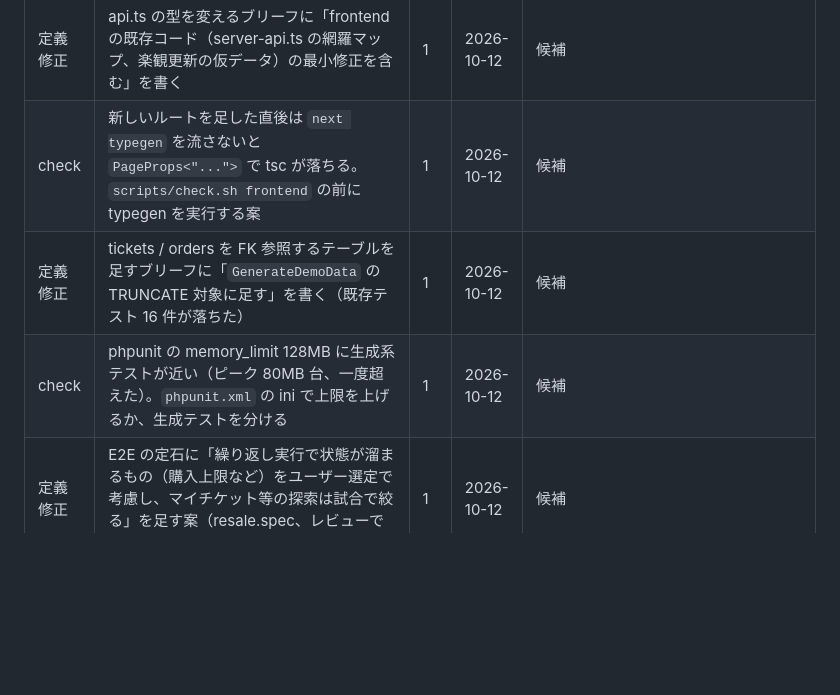
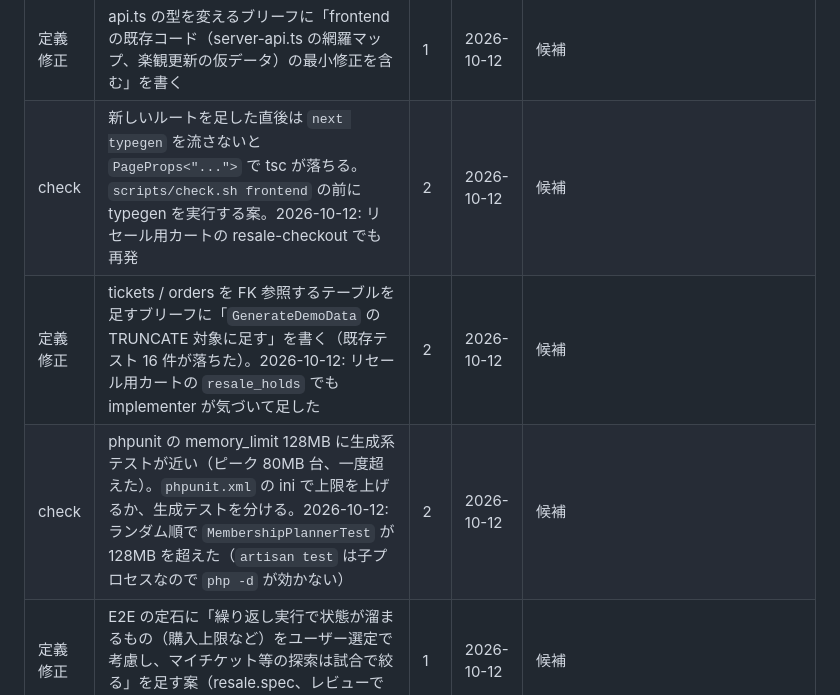
Before and after one commit to macchi23/penusta-ticket, a Markdown page: docs/harness-backlog.md, the part around one of its changes. Drawn GitHub-style; blank space fills up the shorter version.

```diff
--- a/docs/harness-backlog.md
+++ b/docs/harness-backlog.md
@@ -70,8 +70,8 @@ hooks / skills / 定義修正の候補を記録する。運用ルールは `CLAU
 | 定義修正 | implementer.md の定石に「ロックを取るサービスは時刻をロック取得後に内部で取る。`$now` を引数で受けない」を足す案。ResaleService が引数で受けてレビュー（中）で戻した | 1 | 2026-10-12 | 候補 |
 | 定義修正 | ブリーフに「読み取り用のフラグ（can_*）は対応する書き込みメソッドと同じ述語を共有する」を書く。can_list は共有、can_cancel は期間を余計に見て食い違った（レビュー中） | 1 | 2026-10-12 | 候補 |
 | 定義修正 | api.ts の型を変えるブリーフに「frontend の既存コード（server-api.ts の網羅マップ、楽観更新の仮データ）の最小修正を含む」を書く | 1 | 2026-10-12 | 候補 |
-| check | 新しいルートを足した直後は `next typegen` を流さないと `PageProps<"...">` で tsc が落ちる。`scripts/check.sh frontend` の前に typegen を実行する案 | 1 | 2026-10-12 | 候補 |
-| 定義修正 | tickets / orders を FK 参照するテーブルを足すブリーフに「`GenerateDemoData` の TRUNCATE 対象に足す」を書く（既存テスト 16 件が落ちた） | 1 | 2026-10-12 | 候補 |
-| check | phpunit の memory_limit 128MB に生成系テストが近い（ピーク 80MB 台、一度超えた）。`phpunit.xml` の ini で上限を上げるか、生成テストを分ける | 1 | 2026-10-12 | 候補 |
+| check | 新しいルートを足した直後は `next typegen` を流さないと `PageProps<"...">` で tsc が落ちる。`scripts/check.sh frontend` の前に typegen を実行する案。2026-10-12: リセール用カートの resale-checkout でも再発 | 2 | 2026-10-12 | 候補 |
+| 定義修正 | tickets / orders を FK 参照するテーブルを足すブリーフに「`GenerateDemoData` の TRUNCATE 対象に足す」を書く（既存テスト 16 件が落ちた）。2026-10-12: リセール用カートの `resale_holds` でも implementer が気づいて足した | 2 | 2026-10-12 | 候補 |
+| check | phpunit の memory_limit 128MB に生成系テストが近い（ピーク 80MB 台、一度超えた）。`phpunit.xml` の ini で上限を上げるか、生成テストを分ける。2026-10-12: ランダム順で `MembershipPlannerTest` が 128MB を超えた（`artisan test` は子プロセスなので `php -d` が効かない） | 2 | 2026-10-12 | 候補 |
 | 定義修正 | E2E の定石に「繰り返し実行で状態が溜まるもの（購入上限など）をユーザー選定で考慮し、マイチケット等の探索は試合で絞る」を足す案（resale.spec、レビューで中） | 1 | 2026-10-12 | 候補 |
 | 定義修正 | 生成器の前後比較は同じシード済み DB の上で行う（`migrate:fresh --seed` のたびに構造データ由来の値がずれる）。生成器を変えるブリーフに書く | 1 | 2026-10-12 | 候補 |
```
Also changed, not shown: other parts of docs/harness-backlog.md (+8 -1 lines), docs/concept.md (+3 -3 lines), docs/dev-notes.md (+24 -7 lines).
